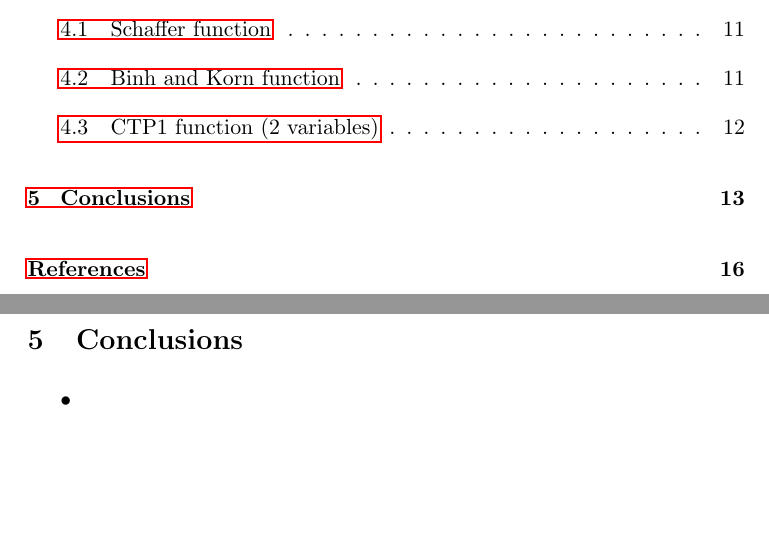
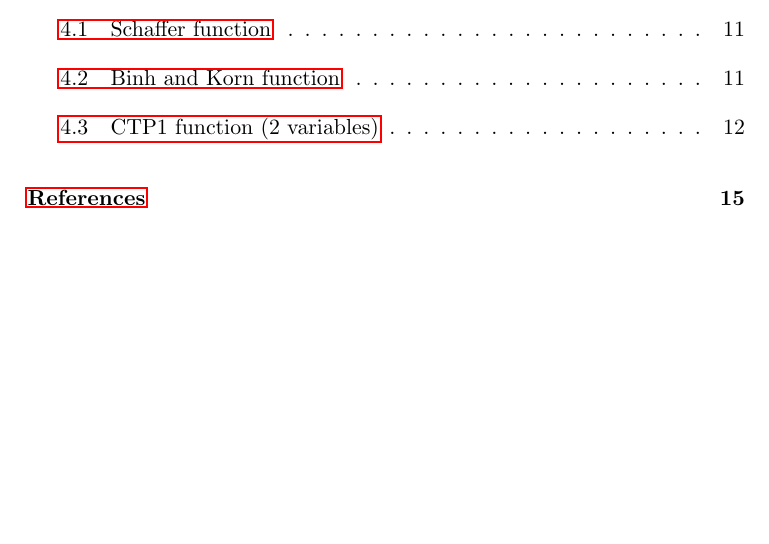
Before and after one commit to Klapeyron/OptimizationProject, a LaTeX document (report/Report.tex): two parts of pages 2 and 14 of 17 before the commit and part of page 2 of 16 after it, the two joined at a grey line, cut so that both start at the same text, the shorter picture padded with empty space. Compiled offline with pdfLaTeX.

Commit message:
Removed conclusions

```diff
--- a/report/Report.tex
+++ b/report/Report.tex
@@ -361,13 +361,7 @@
 	\end{figure}
 
 	\newpage
-	\section{Conclusions}
 
-	\begin{itemize}
-		\item
-	\end{itemize}
-
-	\newpage
 	\section*{Attachment A}
 
 	\begin{center}
```
